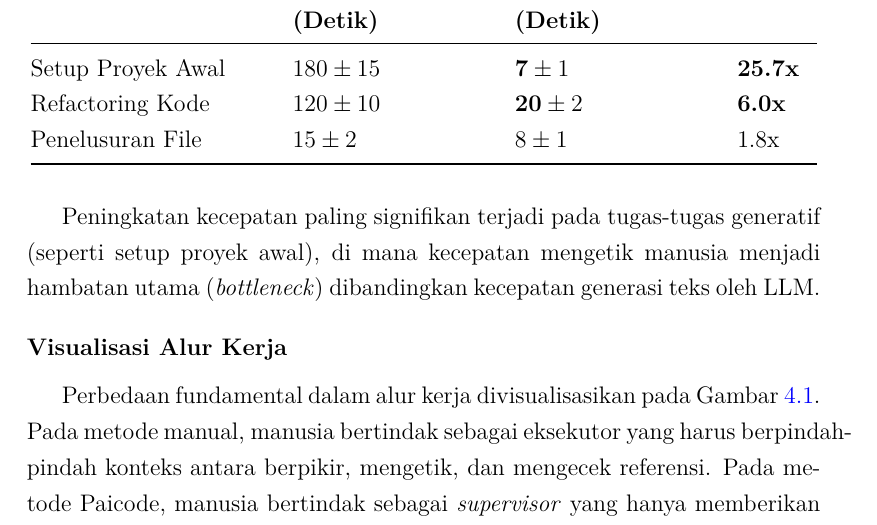
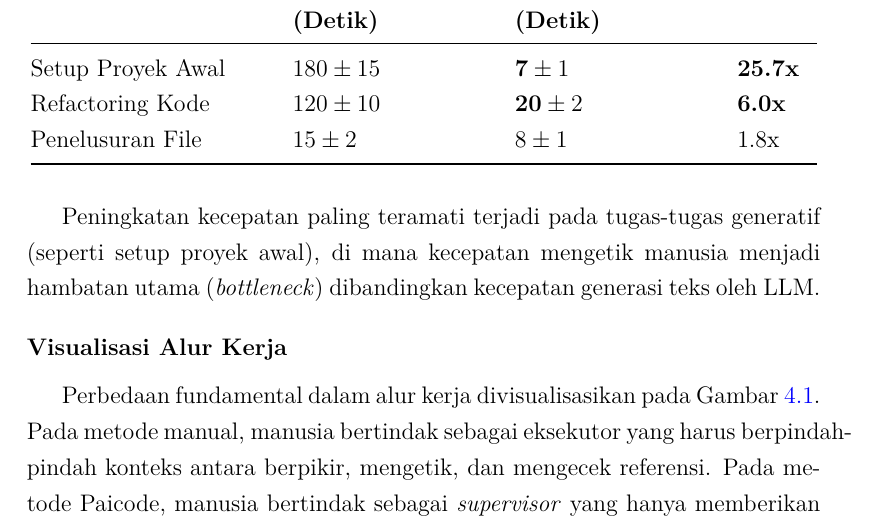
Before and after one commit to gtkrshnaaa/skripsipaicode, a LaTeX thesis (skripsi_latex/main.tex, which reads skripsi_latex/bab4_implementasi_hasil.tex): part of page 39 of 48, cut so that both start at the same text. Compiled offline with pdfLaTeX.

Commit message:
docs(latex): refine unproven claims in chapter 4 (significant -> observed)

```diff
--- a/skripsi_latex/bab4_implementasi_hasil.tex
+++ b/skripsi_latex/bab4_implementasi_hasil.tex
@@ -286,7 +286,7 @@ Selain jumlah langkah, pengukuran waktu eksekusi juga dilakukan untuk memvalidas
   \bottomrule
 \end{longtable}
 
-Peningkatan kecepatan paling signifikan terjadi pada tugas-tugas generatif (seperti setup proyek awal), di mana kecepatan mengetik manusia menjadi hambatan utama (\textit{bottleneck}) dibandingkan kecepatan generasi teks oleh LLM.
+Peningkatan kecepatan paling teramati terjadi pada tugas-tugas generatif (seperti setup proyek awal), di mana kecepatan mengetik manusia menjadi hambatan utama (\textit{bottleneck}) dibandingkan kecepatan generasi teks oleh LLM.
 
 \subsubsection{Visualisasi Alur Kerja}
 Perbedaan fundamental dalam alur kerja divisualisasikan pada Gambar~\ref{fig:workflow-comparison}. Pada metode manual, manusia bertindak sebagai eksekutor yang harus berpindah-pindah konteks antara berpikir, mengetik, dan mengecek referensi. Pada metode Paicode, manusia bertindak sebagai \textit{supervisor} yang hanya memberikan intensi dan memvalidasi hasil.
```
